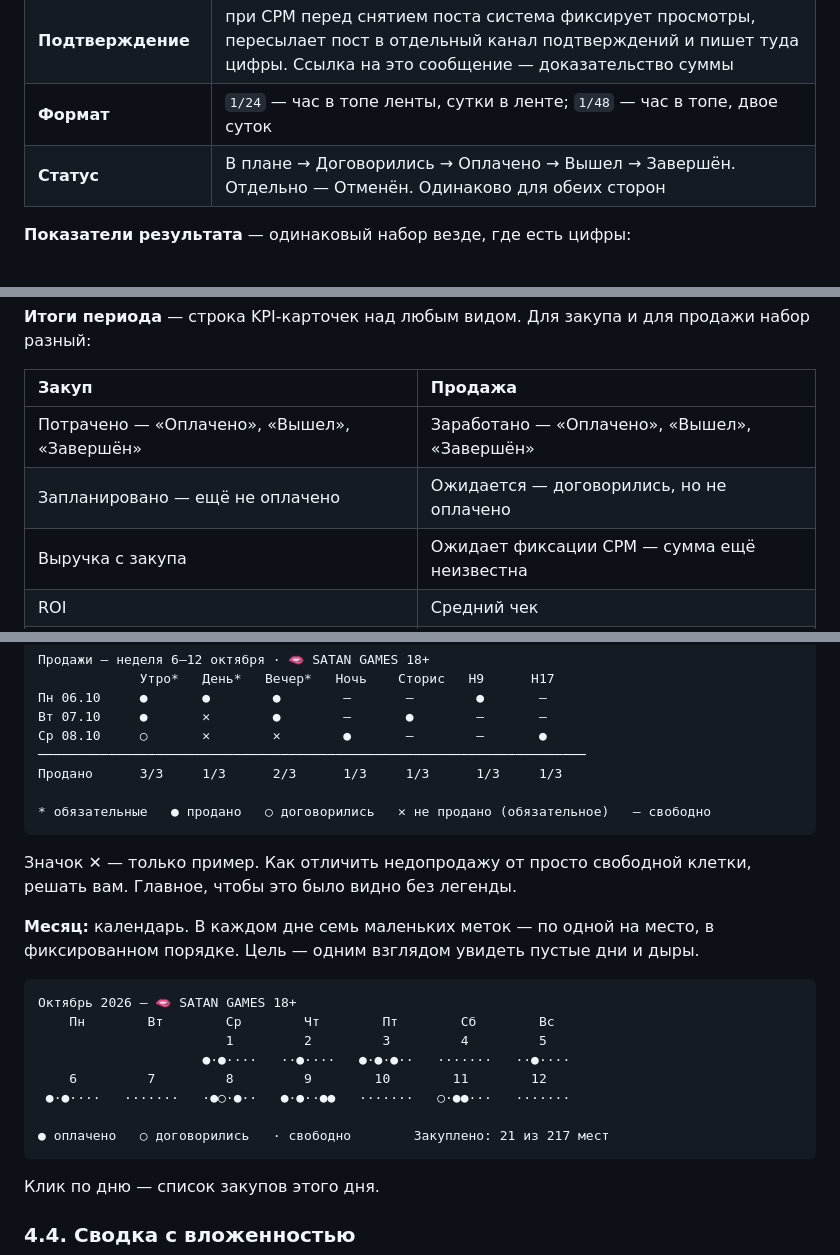
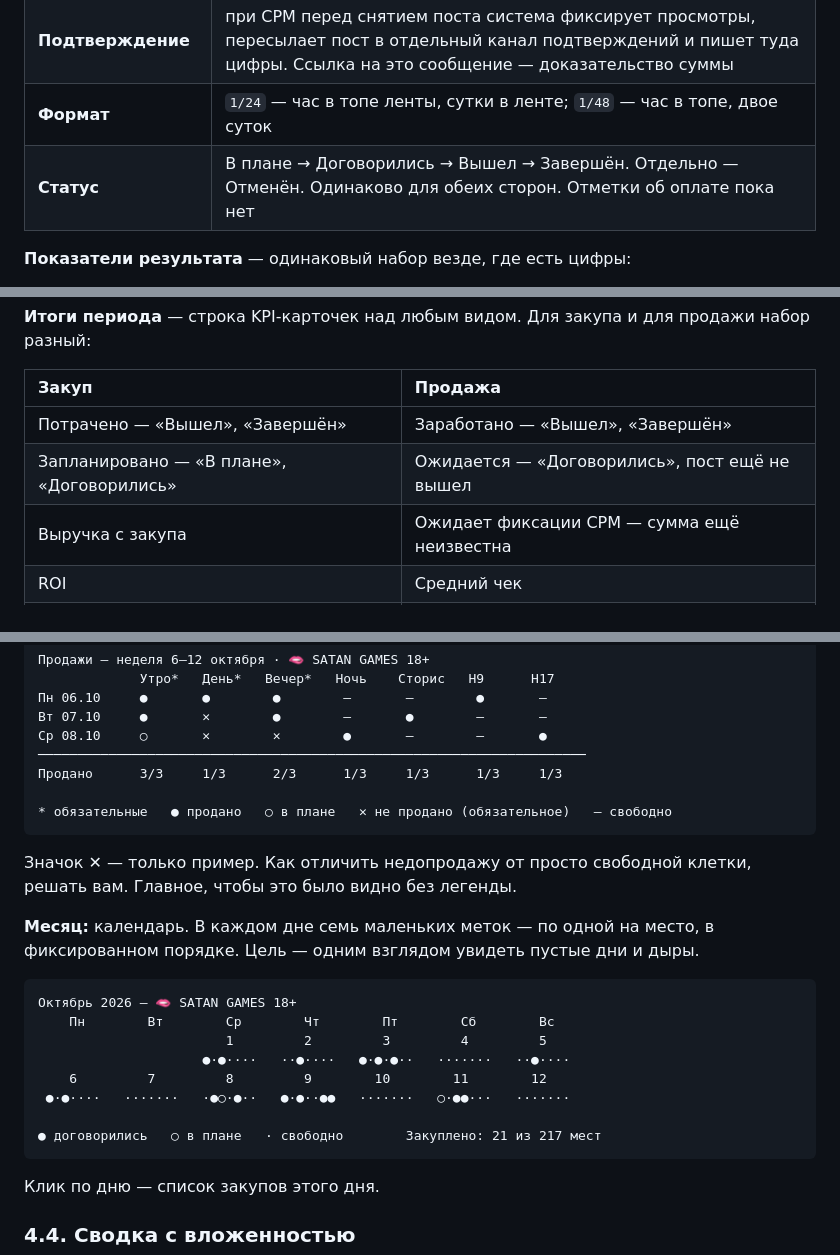
Before and after one commit to DenZir/tg_analytics, a Markdown page: DESIGN_BRIEF_ADS.md, 3 parts joined by grey strips. Rendered like a GitHub page.

Commit message:
docs(ads): drop the paid status from the design brief
Co-Authored-By: Claude Opus 5.5 <noreply@anthropic.com>

````diff
--- a/DESIGN_BRIEF_ADS.md
+++ b/DESIGN_BRIEF_ADS.md
@@ -63,7 +63,7 @@
 | **Цена** | два режима: **фиксированная** или **CPM** — цена за 1000 просмотров. При CPM итоговая сумма становится известна только в конце, когда зафиксированы просмотры |
 | **Подтверждение** | при CPM перед снятием поста система фиксирует просмотры, пересылает пост в отдельный канал подтверждений и пишет туда цифры. Ссылка на это сообщение — доказательство суммы |
 | **Формат** | `1/24` — час в топе ленты, сутки в ленте; `1/48` — час в топе, двое суток |
-| **Статус** | В плане → Договорились → Оплачено → Вышел → Завершён. Отдельно — Отменён. Одинаково для обеих сторон |
+| **Статус** | В плане → Договорились → Вышел → Завершён. Отдельно — Отменён. Одинаково для обеих сторон. Отметки об оплате пока нет |
 
 **Показатели результата** — одинаковый набор везде, где есть цифры:
 
@@ -91,8 +91,8 @@
 
 | Закуп | Продажа |
 | :--- | :--- |
-| Потрачено — «Оплачено», «Вышел», «Завершён» | Заработано — «Оплачено», «Вышел», «Завершён» |
-| Запланировано — ещё не оплачено | Ожидается — договорились, но не оплачено |
+| Потрачено — «Вышел», «Завершён» | Заработано — «Вышел», «Завершён» |
+| Запланировано — «В плане», «Договорились» | Ожидается — «Договорились», пост ещё не вышел |
 | Выручка с закупа | Ожидает фиксации CPM — сумма ещё неизвестна |
 | ROI | Средний чек |
 | Заполнено мест — «21 из 217» | Заполнено обязательных — «18 из 21» |
@@ -195,7 +195,7 @@
 ──────────────────────────────────────────────────────────────────────
 Продано      3/3     1/3      2/3      1/3     1/3      1/3     1/3
 
-* обязательные   ● продано   ○ договорились   ✕ не продано (обязательное)   — свободно
+* обязательные   ● продано   ○ в плане   ✕ не продано (обязательное)   — свободно
 ```
 
 Значок ✕ — только пример. Как отличить недопродажу от просто свободной клетки, решать вам. Главное, чтобы это было видно без легенды.
@@ -210,7 +210,7 @@
     6         7         8         9        10        11        12
  ●·●····   ·······   ·●○·●··   ●·●··●●   ·······   ○·●●···   ·······
 
-● оплачено   ○ договорились   · свободно        Закуплено: 21 из 217 мест
+● договорились   ○ в плане   · свободно        Закуплено: 21 из 217 мест
 ```
 
 Клик по дню — список закупов этого дня.
````
Also changed, not shown: other parts of DESIGN_BRIEF_ADS.md (+4 -6 lines).
